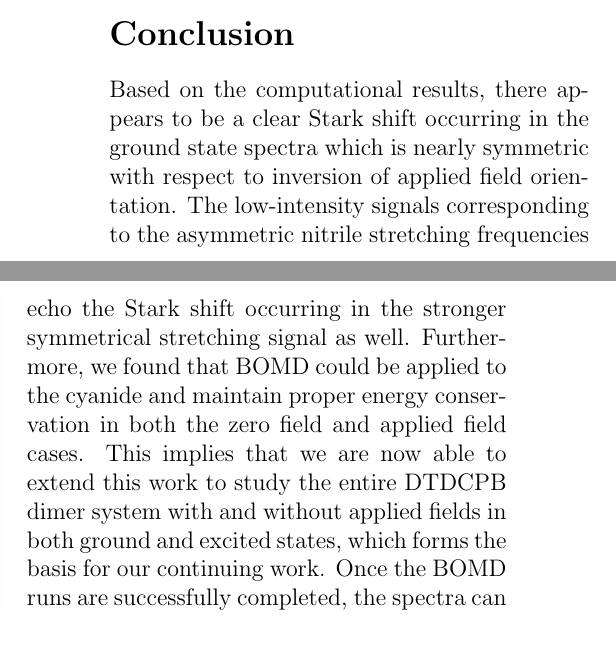
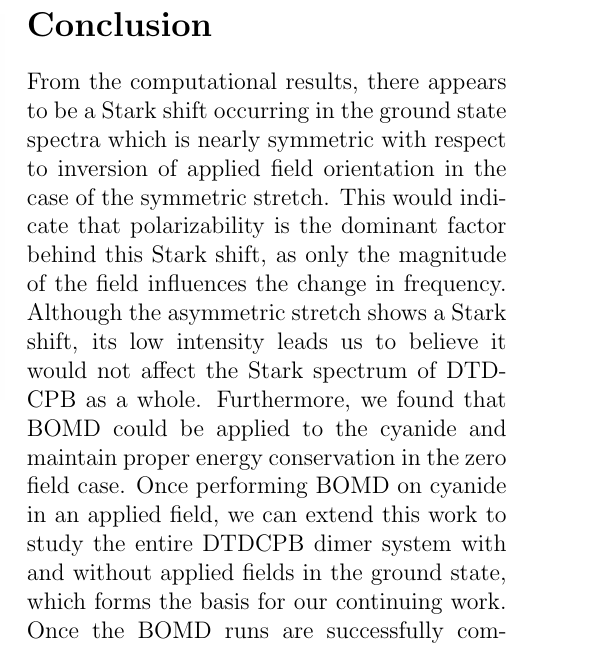
Before and after one commit to jjradler/565projectSp16, a LaTeX paper (ReportSp16.tex): two parts of the columns of page 4 of 5 before the commit and part of one column of page 4 of 5 after it, the two joined at a grey line, cut so that both start at the same text. Compiled offline with pdfLaTeX.

Commit message:
minor intro edits

```diff
--- a/ReportSp16.tex
+++ b/ReportSp16.tex
@@ -199,7 +201,7 @@ The frequencies of both stretches in the presence of a static field are presente
 
 \section{Conclusion}
 
-\par Based on the computational results, there appears to be a clear Stark shift occurring in the ground state spectra which is nearly symmetric with respect to inversion of applied field orientation. The low-intensity signals corresponding to the asymmetric nitrile stretching frequencies echo the Stark shift occurring in the stronger symmetrical stretching signal as well. Furthermore, we found that BOMD could be applied to the cyanide and maintain proper energy conservation in both the zero field and applied field cases. This implies that we are now able to extend this work to study the entire DTDCPB dimer system with and without applied fields in both ground and excited states, which forms the basis for our continuing work. Once the BOMD runs are successfully completed, the spectra can be compared with experiment to determine the accuracy of this technique for this type of system.  \textbf{142 words}
+\par From the computational results, there appears to be a Stark shift occurring in the ground state spectra which is nearly symmetric with respect to inversion of applied field orientation in the case of the symmetric stretch. This would indicate that polarizability is the dominant factor behind this Stark shift, as only the magnitude of the field influences the change in frequency. Although the asymmetric stretch shows a Stark shift, its low intensity leads us to believe it would not affect the Stark spectrum of DTDCPB as a whole. Furthermore, we found that BOMD could be applied to the cyanide and maintain proper energy conservation in the zero field case. Once performing BOMD on cyanide in an applied field, we can extend this work to study the entire DTDCPB dimer system with and without applied fields in the ground state, which forms the basis for our continuing work. Once the BOMD runs are successfully completed, the spectra can be compared with experiment to determine the accuracy of this technique for this type of system.  \textbf{142 words}
 
 %---------------------------------------------------------------------------------------------------------------------------------
 %ACKNOWLEDGEMENTS
```
Also changed, not shown: ReportSp16.tex (4 more changed lines).
